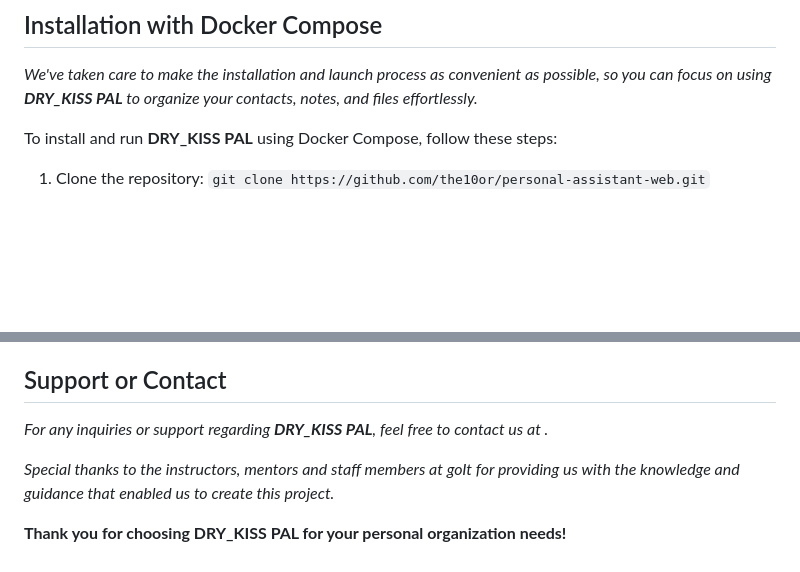
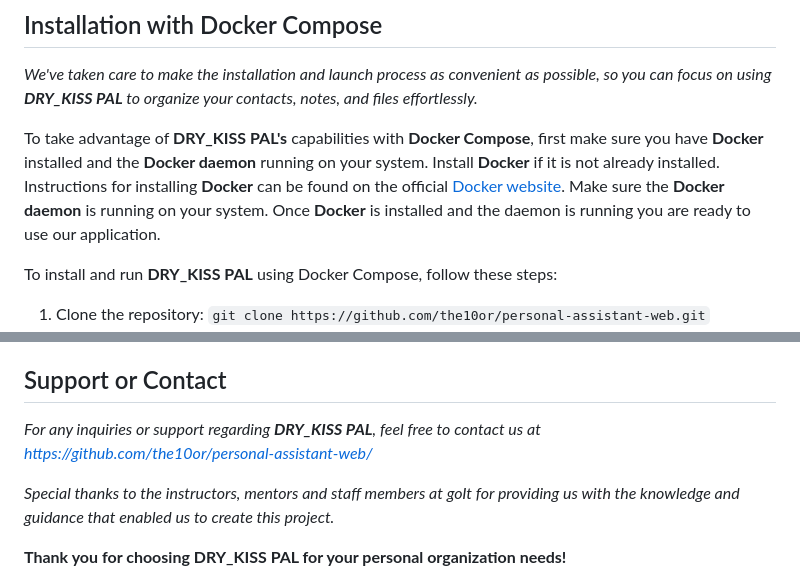
Before and after one commit to the10or/personal-assistant-web, a Markdown page: README.md, 2 parts joined by grey strips. Rendered like a GitHub page; blank space fills up the shorter version.

Commit message:
Update README.md
add docker requirement

```diff
--- a/README.md
+++ b/README.md
@@ -12,6 +12,10 @@ Welcome to **DRY_KISS PAL** - Your Personal Assistant for Organizing Contacts, N
 ## Installation with Docker Compose
 
   *We've taken care to make the installation and launch process as convenient as possible, so you can focus on using **DRY_KISS PAL** to organize your contacts, notes, and files effortlessly.*
+
+To take advantage of **DRY_KISS PAL's** capabilities with **Docker Compose**, first make sure you have **Docker** installed and the **Docker daemon** running on your system.
+Install **Docker** if it is not already installed. Instructions for installing **Docker** can be found on the official [Docker website](https://www.docker.com/).
+Make sure the **Docker daemon** is running on your system. Once **Docker** is installed and the daemon is running you are ready to use our application.
 
 To install and run **DRY_KISS PAL** using Docker Compose, follow these steps:
 
@@ -47,7 +51,7 @@ To install and run **DRY_KISS PAL** using Docker Compose, follow these steps:
 - [Serhii Koval](https://github.com/the10or/)
 
 ## Support or Contact
-*For any inquiries or support regarding **DRY_KISS PAL**, feel free to contact us at .*
+*For any inquiries or support regarding **DRY_KISS PAL**, feel free to contact us at https://github.com/the10or/personal-assistant-web/*
 
 *Special thanks to the instructors, mentors and staff members at goIt for providing us with the knowledge and guidance that enabled us to create this project.*
 
```
